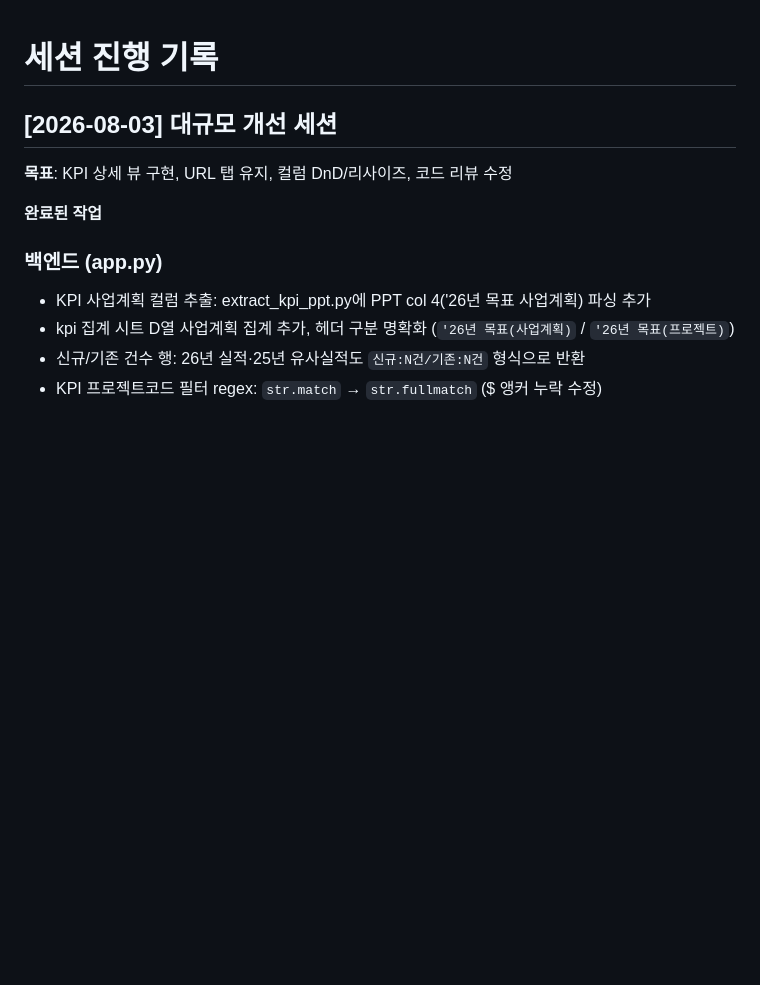
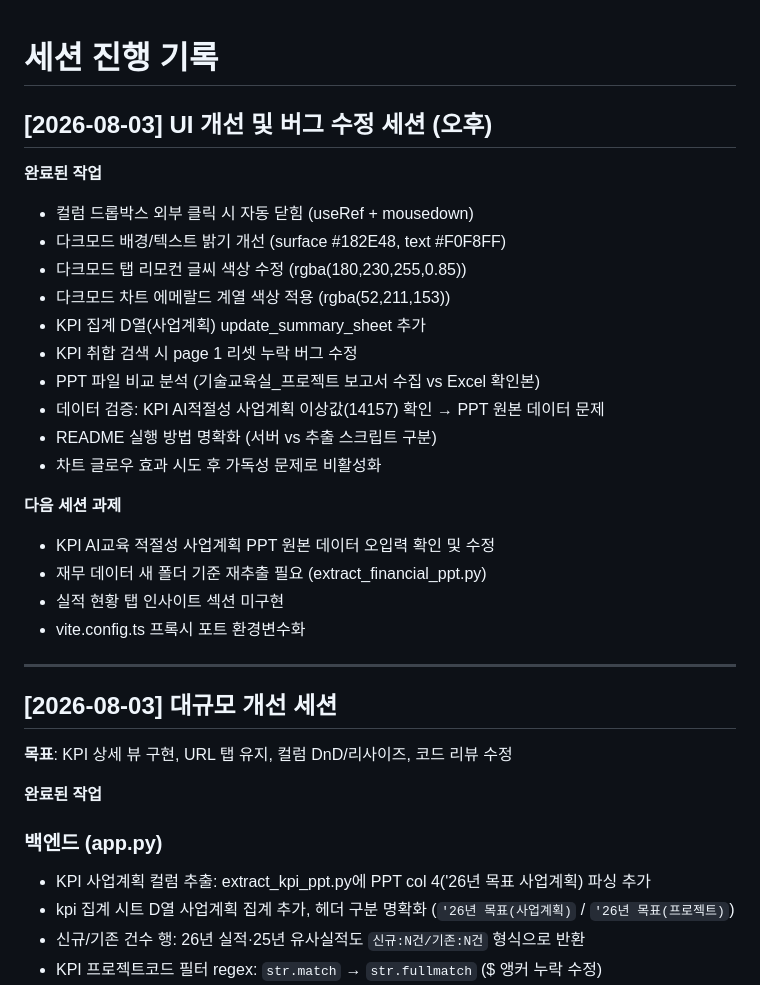
Before and after one commit to leeks0103-hash/Finance-Dashboard, a Markdown page: docs/session-log.md, the part around the change. Drawn GitHub-style; blank space fills up the shorter version.

Commit message:
세션 로그 업데이트 — 2026-08-03 오후 UI 개선 및 버그 수정
Co-Authored-By: Claude Sonnet 4.6 (1M context) <noreply@anthropic.com>

```diff
--- a/docs/session-log.md
+++ b/docs/session-log.md
@@ -1,4 +1,26 @@
 # 세션 진행 기록
+
+## [2026-08-03] UI 개선 및 버그 수정 세션 (오후)
+
+**완료된 작업**
+- 컬럼 드롭박스 외부 클릭 시 자동 닫힘 (useRef + mousedown)
+- 다크모드 배경/텍스트 밝기 개선 (surface #182E48, text #F0F8FF)
+- 다크모드 탭 리모컨 글씨 색상 수정 (rgba(180,230,255,0.85))
+- 다크모드 차트 에메랄드 계열 색상 적용 (rgba(52,211,153))
+- KPI 집계 D열(사업계획) update_summary_sheet 추가
+- KPI 취합 검색 시 page 1 리셋 누락 버그 수정
+- PPT 파일 비교 분석 (기술교육실_프로젝트 보고서 수집 vs Excel 확인본)
+- 데이터 검증: KPI AI적절성 사업계획 이상값(14157) 확인 → PPT 원본 데이터 문제
+- README 실행 방법 명확화 (서버 vs 추출 스크립트 구분)
+- 차트 글로우 효과 시도 후 가독성 문제로 비활성화
+
+**다음 세션 과제**
+- KPI AI교육 적절성 사업계획 PPT 원본 데이터 오입력 확인 및 수정
+- 재무 데이터 새 폴더 기준 재추출 필요 (extract_financial_ppt.py)
+- 실적 현황 탭 인사이트 섹션 미구현
+- vite.config.ts 프록시 포트 환경변수화
+
+---
 
 ## [2026-08-03] 대규모 개선 세션
 
```
